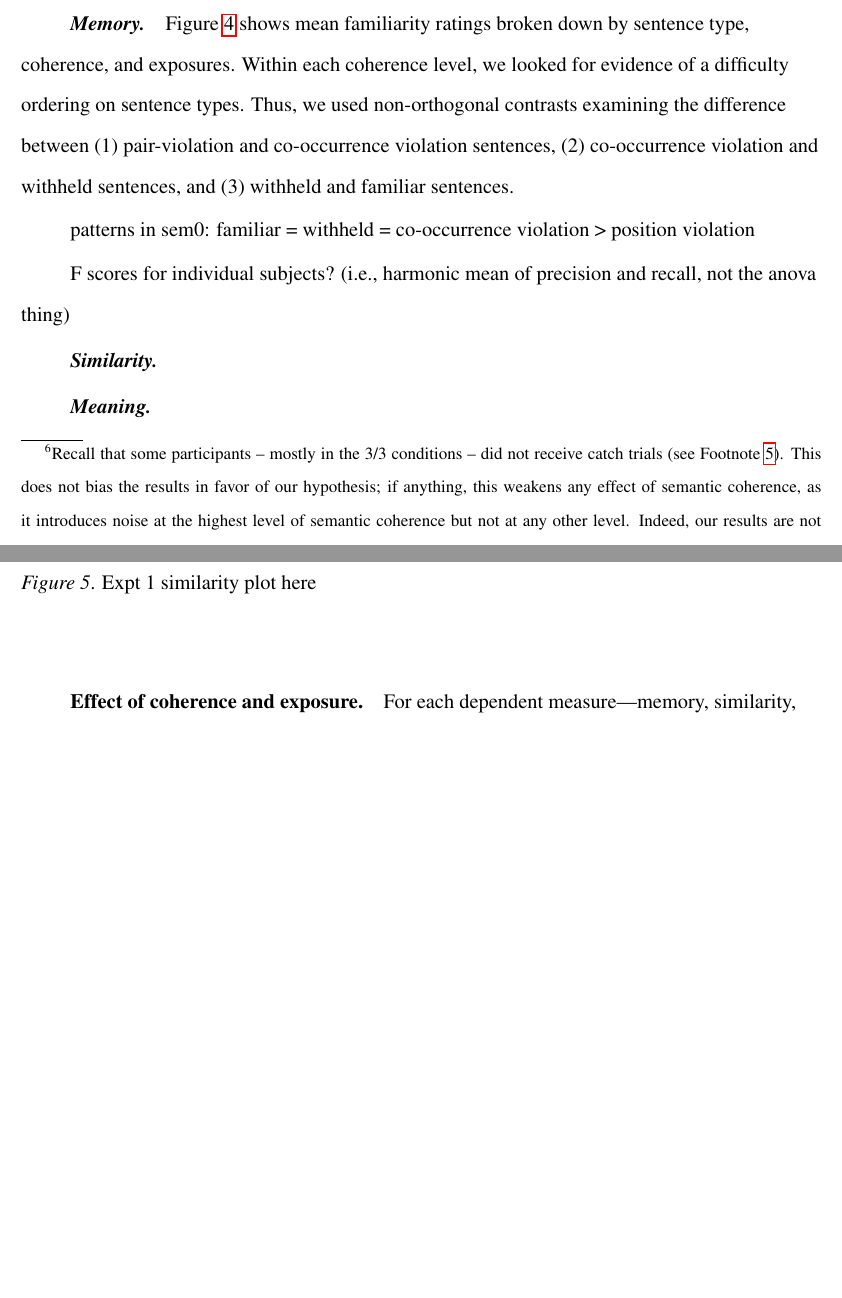
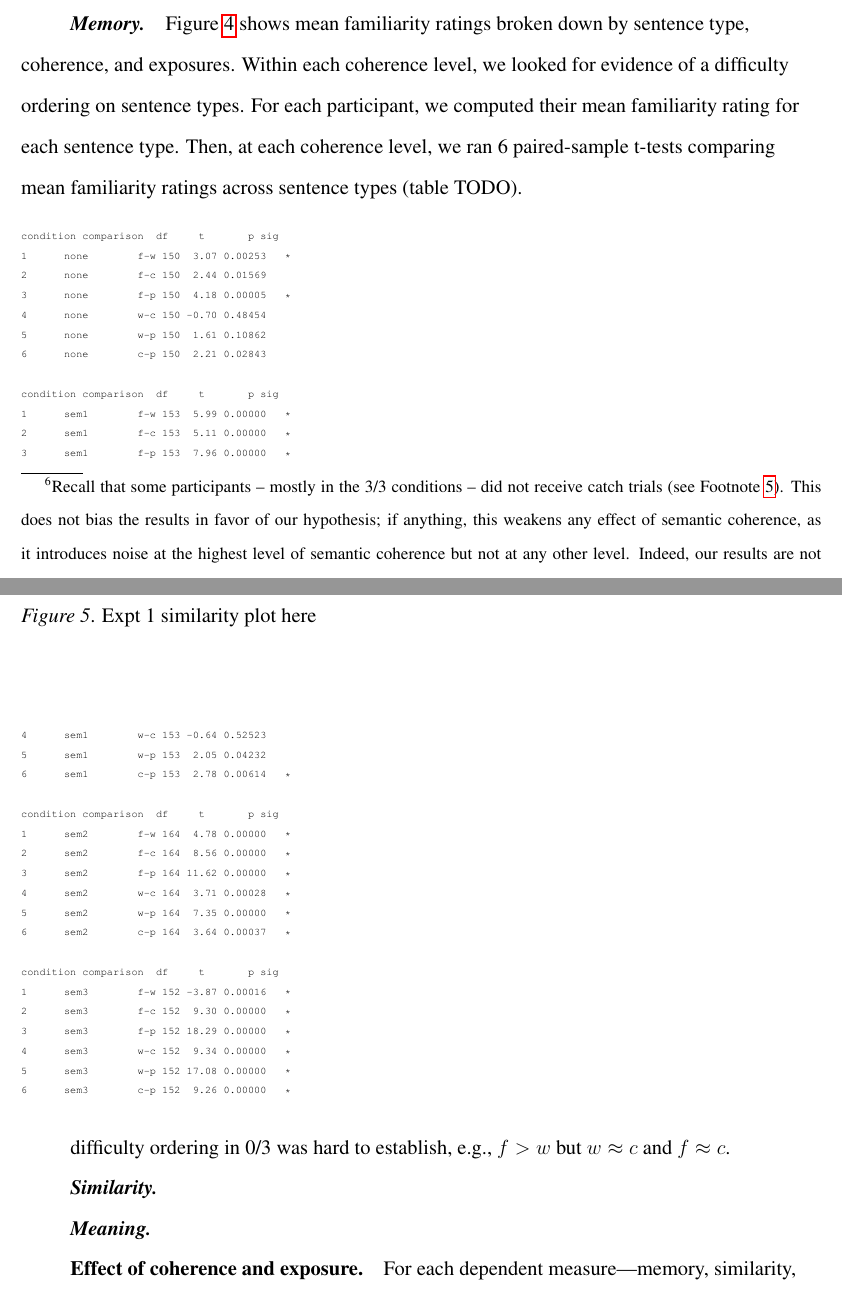
Before and after one commit to longouyang/semantic-coherence-manuscript, a LaTeX paper (report.tex): two parts of pages 16 and 17 of 34, joined at a grey line, cut so that both start at the same text, the shorter picture padded with empty space. Compiled offline with pdfLaTeX.

Commit message:
Start filling in descriptive stats for memory

```diff
--- a/report.tex
+++ b/report.tex
@@ -227,11 +227,46 @@ We excluded the 55 participants who did not correctly answer all of the catch tr
 
 \paragraph{Memory}
 
-Figure~\ref{x1-descriptive-mem} shows mean familiarity ratings broken down by sentence type, coherence, and exposures. Within each coherence level, we looked for evidence of a difficulty ordering on sentence types. Thus, we used non-orthogonal contrasts examining the difference between (1) pair-violation and co-occurrence violation sentences, (2) co-occurrence violation and withheld sentences, and (3) withheld and familiar sentences.
+Figure~\ref{x1-descriptive-mem} shows mean familiarity ratings broken down by sentence type, coherence, and exposures. Within each coherence level, we looked for evidence of a difficulty ordering on sentence types. For each participant, we computed their mean familiarity rating for each sentence type. Then, at each coherence level, we ran 6 paired-sample t-tests comparing mean familiarity ratings across sentence types (table TODO).
 
-patterns in sem0: familiar = withheld = co-occurrence violation > position violation
+{
+\tiny
+\begin{verbatim}
+condition comparison  df     t       p sig
+1      none        f-w 150  3.07 0.00253   *
+2      none        f-c 150  2.44 0.01569
+3      none        f-p 150  4.18 0.00005   *
+4      none        w-c 150 -0.70 0.48454
+5      none        w-p 150  1.61 0.10862
+6      none        c-p 150  2.21 0.02843
 
-F scores for individual subjects? (i.e., harmonic mean of precision and recall, not the anova thing)
+condition comparison  df     t       p sig
+1      sem1        f-w 153  5.99 0.00000   *
+2      sem1        f-c 153  5.11 0.00000   *
+3      sem1        f-p 153  7.96 0.00000   *
+4      sem1        w-c 153 -0.64 0.52523
+5      sem1        w-p 153  2.05 0.04232
+6      sem1        c-p 153  2.78 0.00614   *
+
+condition comparison  df     t       p sig
+1      sem2        f-w 164  4.78 0.00000   *
+2      sem2        f-c 164  8.56 0.00000   *
+3      sem2        f-p 164 11.62 0.00000   *
+4      sem2        w-c 164  3.71 0.00028   *
+5      sem2        w-p 164  7.35 0.00000   *
+6      sem2        c-p 164  3.64 0.00037   *
+
+condition comparison  df     t       p sig
+1      sem3        f-w 152 -3.87 0.00016   *
+2      sem3        f-c 152  9.30 0.00000   *
+3      sem3        f-p 152 18.29 0.00000   *
+4      sem3        w-c 152  9.34 0.00000   *
+5      sem3        w-p 152 17.08 0.00000   *
+6      sem3        c-p 152  9.26 0.00000   *
+\end{verbatim}
+}
+
+difficulty ordering in 0/3 was hard to establish, e.g., $f > w$ but $w \approx c$ and $f \approx c$.
 
 \paragraph{Similarity}
 
```
